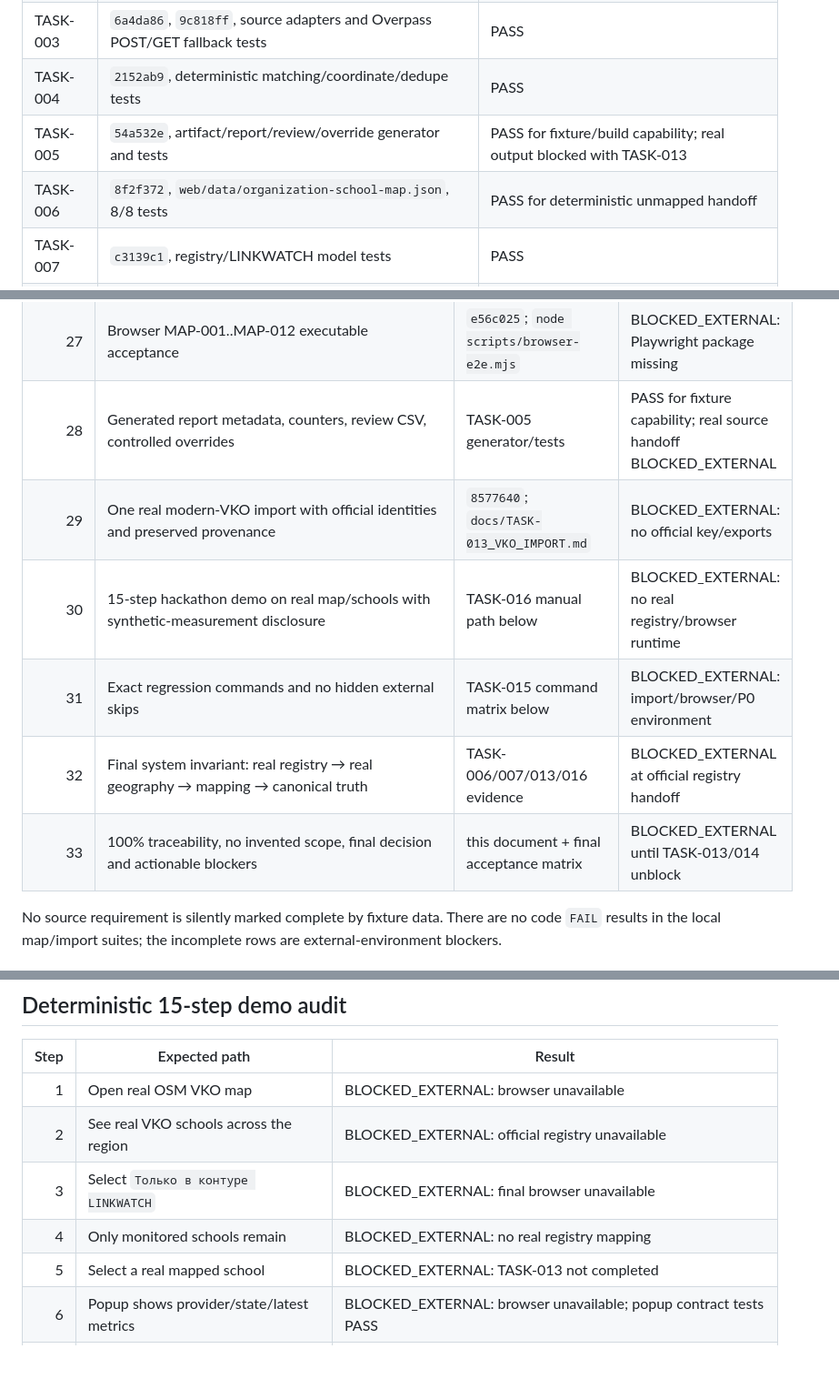
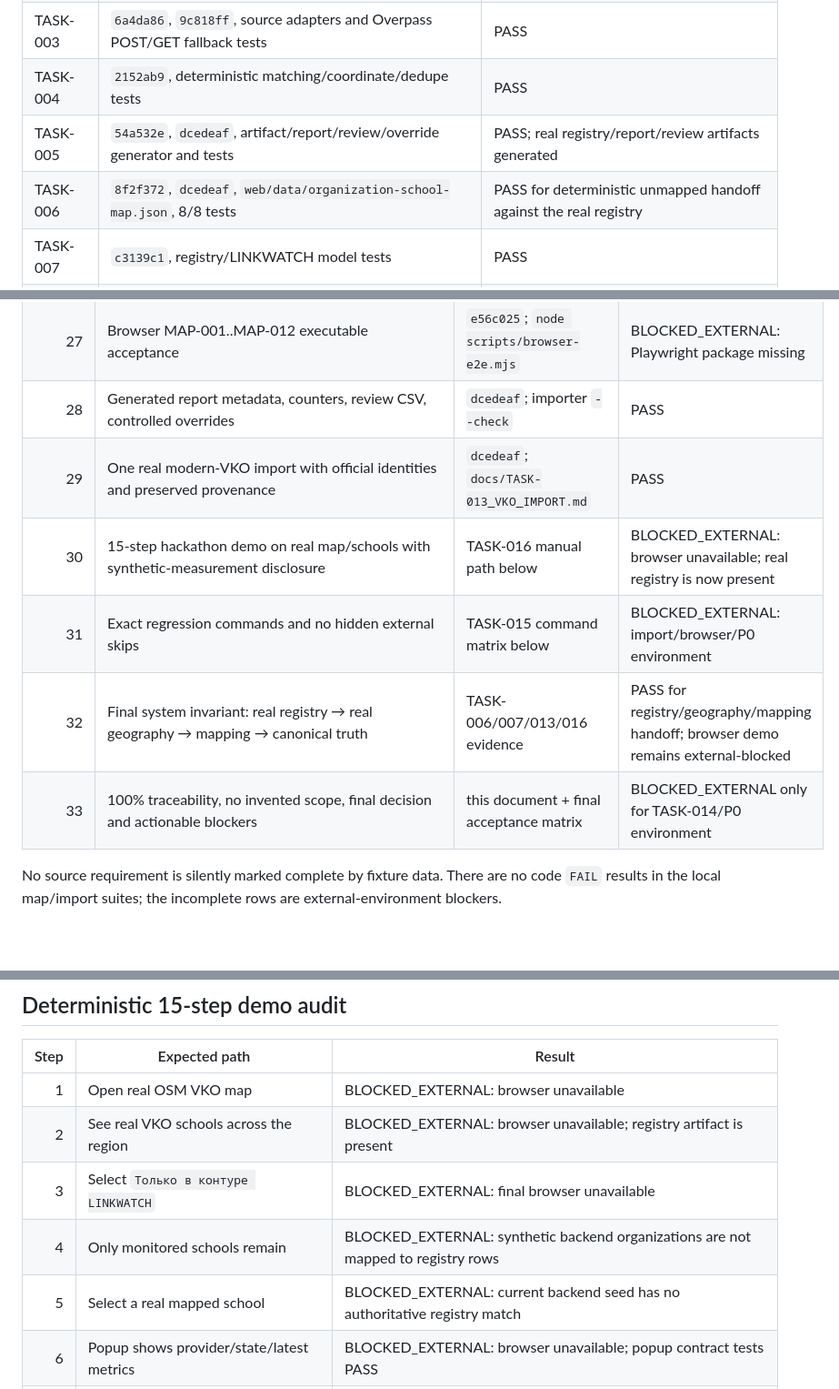
Before and after one commit to hhhhhffd/gov-ethernet-controller, a Markdown page: docs/TASK-016_FINAL_MAP_ACCEPTANCE.md, 3 parts joined by grey strips. Shown at 91% size. GitHub-like rendering; blank space fills up the shorter version.

```diff
--- a/docs/TASK-016_FINAL_MAP_ACCEPTANCE.md
+++ b/docs/TASK-016_FINAL_MAP_ACCEPTANCE.md
@@ -29,8 +31,8 @@ evidence, and explicit blockers, but not the required real VKO registry handoff.
 | TASK-002 | `d1b814a`, vendored Leaflet and OSM foundation checks | PASS |
 | TASK-003 | `6a4da86`, `9c818ff`, source adapters and Overpass POST/GET fallback tests | PASS |
 | TASK-004 | `2152ab9`, deterministic matching/coordinate/dedupe tests | PASS |
-| TASK-005 | `54a532e`, artifact/report/review/override generator and tests | PASS for fixture/build capability; real output blocked with TASK-013 |
-| TASK-006 | `8f2f372`, `web/data/organization-school-map.json`, 8/8 tests | PASS for deterministic unmapped handoff |
+| TASK-005 | `54a532e`, `dcedeaf`, artifact/report/review/override generator and tests | PASS; real registry/report/review artifacts generated |
+| TASK-006 | `8f2f372`, `dcedeaf`, `web/data/organization-school-map.json`, 8/8 tests | PASS for deterministic unmapped handoff against the real registry |
 | TASK-007 | `c3139c1`, registry/LINKWATCH model tests | PASS |
 | TASK-008 | `e2a4518`, map marker/map-layer tests | PASS |
 | TASK-009 | `8c42ff4`, popup/drawer tests | PASS |
@@ -80,12 +83,12 @@ coordinates as `synthetic-only`. `web/data/vko-schools.json`,
 | 25 | Single registry load, no marker N+1, interaction-only detail, cluster performance | TASK-007/TASK-011 model and source guards | PASS by local contract |
 | 26 | Complete importer fixtures: IDs, names, languages, ambiguity, coordinates, Abai, dedupe | `b475a93`; 28/28 twice | PASS |
 | 27 | Browser MAP-001..MAP-012 executable acceptance | `e56c025`; `node scripts/browser-e2e.mjs` | BLOCKED_EXTERNAL: Playwright package missing |
-| 28 | Generated report metadata, counters, review CSV, controlled overrides | TASK-005 generator/tests | PASS for fixture capability; real source handoff BLOCKED_EXTERNAL |
-| 29 | One real modern-VKO import with official identities and preserved provenance | `8577640`; `docs/TASK-013_VKO_IMPORT.md` | BLOCKED_EXTERNAL: no official key/exports |
-| 30 | 15-step hackathon demo on real map/schools with synthetic-measurement disclosure | TASK-016 manual path below | BLOCKED_EXTERNAL: no real registry/browser runtime |
+| 28 | Generated report metadata, counters, review CSV, controlled overrides | `dcedeaf`; importer `--check` | PASS |
+| 29 | One real modern-VKO import with official identities and preserved provenance | `dcedeaf`; `docs/TASK-013_VKO_IMPORT.md` | PASS |
+| 30 | 15-step hackathon demo on real map/schools with synthetic-measurement disclosure | TASK-016 manual path below | BLOCKED_EXTERNAL: browser unavailable; real registry is now present |
 | 31 | Exact regression commands and no hidden external skips | TASK-015 command matrix below | BLOCKED_EXTERNAL: import/browser/P0 environment |
-| 32 | Final system invariant: real registry → real geography → mapping → canonical truth | TASK-006/007/013/016 evidence | BLOCKED_EXTERNAL at official registry handoff |
-| 33 | 100% traceability, no invented scope, final decision and actionable blockers | this document + final acceptance matrix | BLOCKED_EXTERNAL until TASK-013/014 unblock |
+| 32 | Final system invariant: real registry → real geography → mapping → canonical truth | TASK-006/007/013/016 evidence | PASS for registry/geography/mapping handoff; browser demo remains external-blocked |
+| 33 | 100% traceability, no invented scope, final decision and actionable blockers | this document + final acceptance matrix | BLOCKED_EXTERNAL only for TASK-014/P0 environment |
 
 No source requirement is silently marked complete by fixture data. There are no
 code `FAIL` results in the local map/import suites; the incomplete rows are
@@ -152,10 +155,10 @@ BuildKit can write its activity directory.
 | Step | Expected path | Result |
 |---:|---|---|
 | 1 | Open real OSM VKO map | BLOCKED_EXTERNAL: browser unavailable |
-| 2 | See real VKO schools across the region | BLOCKED_EXTERNAL: official registry unavailable |
+| 2 | See real VKO schools across the region | BLOCKED_EXTERNAL: browser unavailable; registry artifact is present |
 | 3 | Select `Только в контуре LINKWATCH` | BLOCKED_EXTERNAL: final browser unavailable |
-| 4 | Only monitored schools remain | BLOCKED_EXTERNAL: no real registry mapping |
-| 5 | Select a real mapped school | BLOCKED_EXTERNAL: TASK-013 not completed |
+| 4 | Only monitored schools remain | BLOCKED_EXTERNAL: synthetic backend organizations are not mapped to registry rows |
+| 5 | Select a real mapped school | BLOCKED_EXTERNAL: current backend seed has no authoritative registry match |
 | 6 | Popup shows provider/state/latest metrics | BLOCKED_EXTERNAL: browser unavailable; popup contract tests PASS |
 | 7 | Open existing line drawer | BLOCKED_EXTERNAL: browser unavailable; drawer bridge is covered by code/tests |
 | 8 | Show evidence | PASS for existing bounded LINKWATCH demo evidence; not attached to a real VKO school |
```
Also changed, not shown: other parts of docs/TASK-016_FINAL_MAP_ACCEPTANCE.md (+24 -28 lines).
